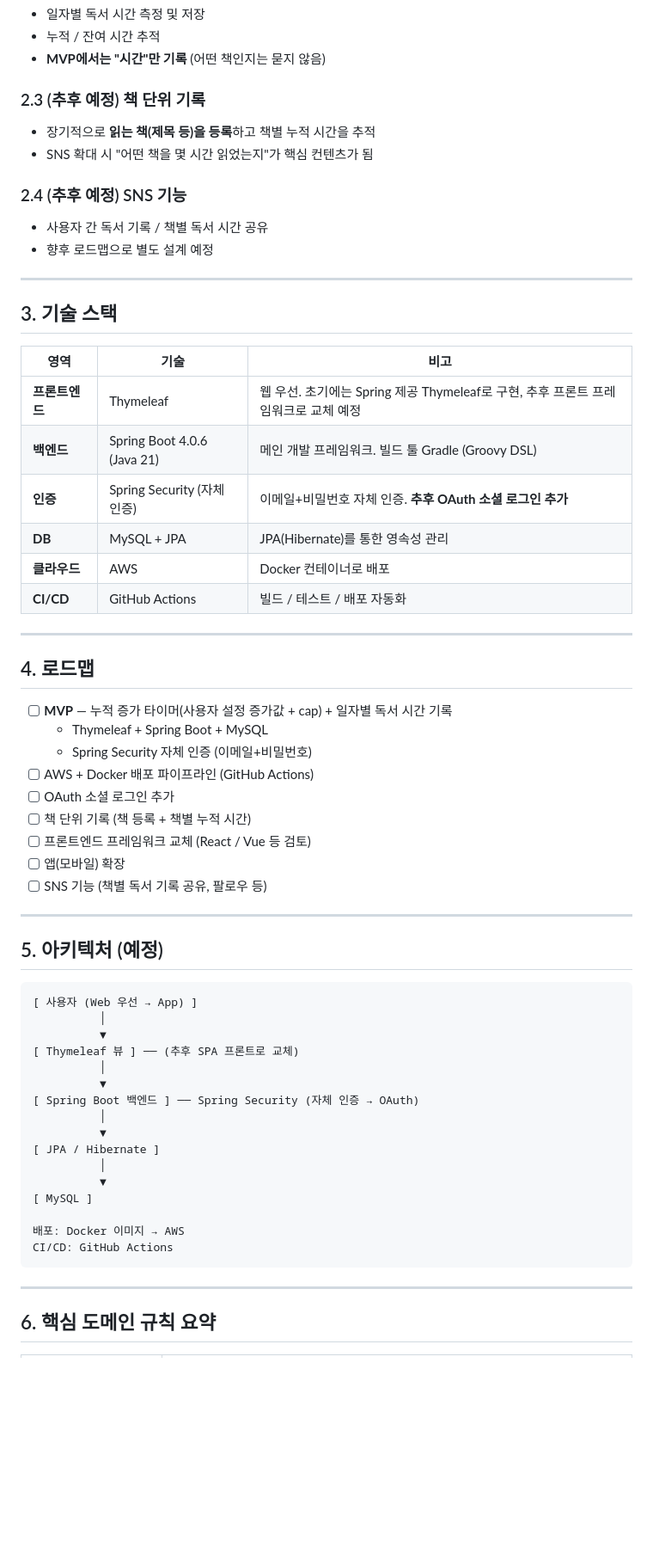
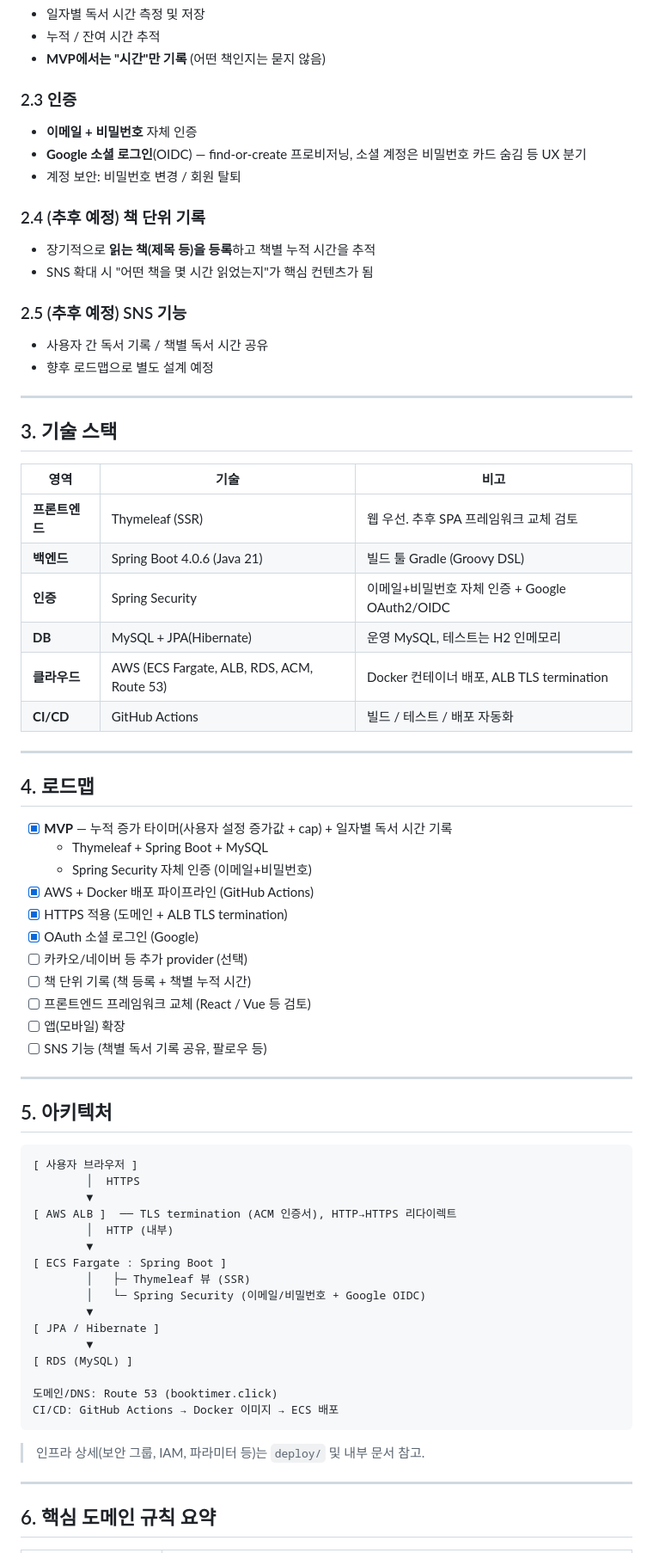
Before and after one commit to Goospel/booktimer, a Markdown page: README.md, the part around one of its changes. Shown at 86% size. GitHub-like rendering; blank space fills up the shorter version.

````diff
--- a/README.md
+++ b/README.md
@@ -39,12 +43,18 @@ BookTimer는 사용자가 하루에 의무적으로 일정 시간 책을 읽도
 - 누적 / 잔여 시간 추적
 - **MVP에서는 "시간"만 기록** (어떤 책인지는 묻지 않음)
 
-### 2.3 (추후 예정) 책 단위 기록
+### 2.3 인증
+
+- **이메일 + 비밀번호** 자체 인증
+- **Google 소셜 로그인**(OIDC) — find-or-create 프로비저닝, 소셜 계정은 비밀번호 카드 숨김 등 UX 분기
+- 계정 보안: 비밀번호 변경 / 회원 탈퇴
+
+### 2.4 (추후 예정) 책 단위 기록
 
 - 장기적으로 **읽는 책(제목 등)을 등록**하고 책별 누적 시간을 추적
 - SNS 확대 시 "어떤 책을 몇 시간 읽었는지"가 핵심 컨텐츠가 됨
 
-### 2.4 (추후 예정) SNS 기능
+### 2.5 (추후 예정) SNS 기능
 
 - 사용자 간 독서 기록 / 책별 독서 시간 공유
 - 향후 로드맵으로 별도 설계 예정
@@ -55,22 +65,24 @@ BookTimer는 사용자가 하루에 의무적으로 일정 시간 책을 읽도
 
 | 영역 | 기술 | 비고 |
 |---|---|---|
-| **프론트엔드** | Thymeleaf | 웹 우선. 초기에는 Spring 제공 Thymeleaf로 구현, 추후 프론트 프레임워크로 교체 예정 |
-| **백엔드** | Spring Boot 4.0.6 (Java 21) | 메인 개발 프레임워크. 빌드 툴 Gradle (Groovy DSL) |
-| **인증** | Spring Security (자체 인증) | 이메일+비밀번호 자체 인증. **추후 OAuth 소셜 로그인 추가** |
-| **DB** | MySQL + JPA | JPA(Hibernate)를 통한 영속성 관리 |
-| **클라우드** | AWS | Docker 컨테이너로 배포 |
+| **프론트엔드** | Thymeleaf (SSR) | 웹 우선. 추후 SPA 프레임워크 교체 검토 |
+| **백엔드** | Spring Boot 4.0.6 (Java 21) | 빌드 툴 Gradle (Groovy DSL) |
+| **인증** | Spring Security | 이메일+비밀번호 자체 인증 + Google OAuth2/OIDC |
+| **DB** | MySQL + JPA(Hibernate) | 운영 MySQL, 테스트는 H2 인메모리 |
+| **클라우드** | AWS (ECS Fargate, ALB, RDS, ACM, Route 53) | Docker 컨테이너 배포, ALB TLS termination |
 | **CI/CD** | GitHub Actions | 빌드 / 테스트 / 배포 자동화 |
 
 ---
 
 ## 4. 로드맵
 
-- [ ] **MVP** — 누적 증가 타이머(사용자 설정 증가값 + cap) + 일자별 독서 시간 기록
+- [x] **MVP** — 누적 증가 타이머(사용자 설정 증가값 + cap) + 일자별 독서 시간 기록
   - Thymeleaf + Spring Boot + MySQL
   - Spring Security 자체 인증 (이메일+비밀번호)
-- [ ] AWS + Docker 배포 파이프라인 (GitHub Actions)
-- [ ] OAuth 소셜 로그인 추가
+- [x] AWS + Docker 배포 파이프라인 (GitHub Actions)
+- [x] HTTPS 적용 (도메인 + ALB TLS termination)
+- [x] OAuth 소셜 로그인 (Google)
+- [ ] 카카오/네이버 등 추가 provider (선택)
 - [ ] 책 단위 기록 (책 등록 + 책별 누적 시간)
 - [ ] 프론트엔드 프레임워크 교체 (React / Vue 등 검토)
 - [ ] 앱(모바일) 확장
@@ -78,26 +90,28 @@ BookTimer는 사용자가 하루에 의무적으로 일정 시간 책을 읽도
 
 ---
 
-## 5. 아키텍처 (예정)
+## 5. 아키텍처
 
 ```
-[ 사용자 (Web 우선 → App) ]
-          │
-          ▼
-[ Thymeleaf 뷰 ] ── (추후 SPA 프론트로 교체)
-          │
-          ▼
-[ Spring Boot 백엔드 ] ── Spring Security (자체 인증 → OAuth)
-          │
-          ▼
+[ 사용자 브라우저 ]
+        │  HTTPS
+        ▼
+[ AWS ALB ]  ── TLS termination (ACM 인증서), HTTP→HTTPS 리다이렉트
+        │  HTTP (내부)
+        ▼
+[ ECS Fargate : Spring Boot ]
+        │   ├─ Thymeleaf 뷰 (SSR)
+        │   └─ Spring Security (이메일/비밀번호 + Google OIDC)
+        ▼
 [ JPA / Hibernate ]
-          │
-          ▼
-[ MySQL ]
+        ▼
+[ RDS (MySQL) ]
 
-배포: Docker 이미지 → AWS
-CI/CD: GitHub Actions
+도메인/DNS: Route 53 (booktimer.click)
+CI/CD: GitHub Actions → Docker 이미지 → ECS 배포
 ```
+
+> 인프라 상세(보안 그룹, IAM, 파라미터 등)는 `deploy/` 및 내부 문서 참고.
 
 ---
 
````
Also changed, not shown: other parts of README.md (+31 -5 lines), DEVLOG.md (added, +181 -0 lines).
